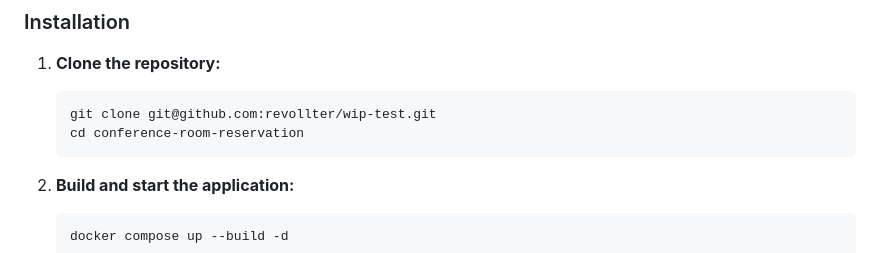
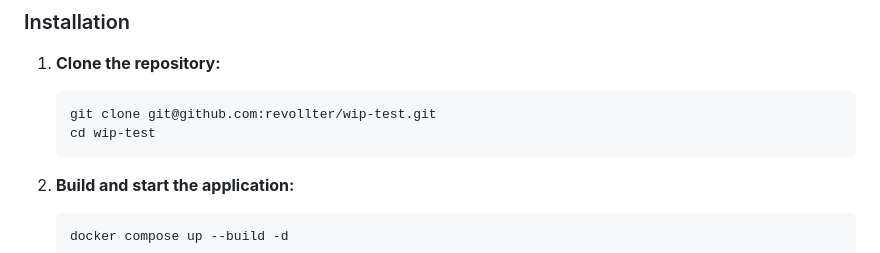
Before and after one commit to revollter/wip-test, a Markdown page: README.md, the part around the change. GitHub-like rendering.

````diff
--- a/README.md
+++ b/README.md
@@ -64,7 +64,7 @@ A full-stack web application for managing conference room reservations, built wi
 1. **Clone the repository:**
    ```bash
    git clone git@github.com:revollter/wip-test.git
-   cd conference-room-reservation
+   cd wip-test
    ```
 
 2. **Build and start the application:**
````
